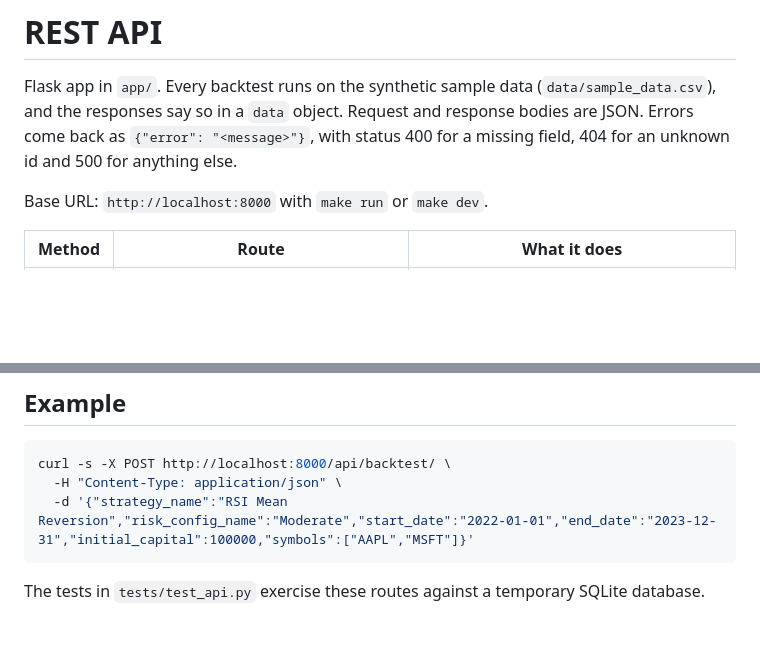
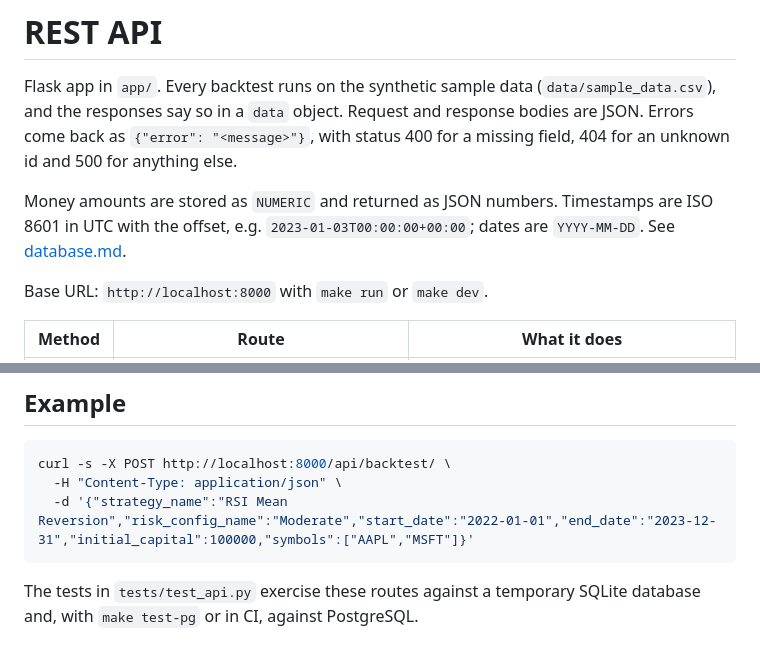
Before and after one commit to lokaz-c/quant, a Markdown page: docs/api.md, 2 parts joined by grey strips. Drawn GitHub-style; blank space fills up the shorter version.

````diff
--- a/docs/api.md
+++ b/docs/api.md
@@ -1,6 +1,8 @@
 # REST API
 
 Flask app in `app/`. Every backtest runs on the synthetic sample data (`data/sample_data.csv`), and the responses say so in a `data` object. Request and response bodies are JSON. Errors come back as `{"error": "<message>"}`, with status 400 for a missing field, 404 for an unknown id and 500 for anything else.
+
+Money amounts are stored as `NUMERIC` and returned as JSON numbers. Timestamps are ISO 8601 in UTC with the offset, e.g. `2023-01-03T00:00:00+00:00`; dates are `YYYY-MM-DD`. See [database.md](database.md).
 
 Base URL: `http://localhost:8000` with `make run` or `make dev`.
 
@@ -85,4 +87,4 @@ curl -s -X POST http://localhost:8000/api/backtest/ \
   -d '{"strategy_name":"RSI Mean Reversion","risk_config_name":"Moderate","start_date":"2022-01-01","end_date":"2023-12-31","initial_capital":100000,"symbols":["AAPL","MSFT"]}'
 ```
 
-The tests in `tests/test_api.py` exercise these routes against a temporary SQLite database.
+The tests in `tests/test_api.py` exercise these routes against a temporary SQLite database and, with `make test-pg` or in CI, against PostgreSQL.
````
Also changed, not shown: README.md (+9 -6 lines), docs/database.md (added, +74 -0 lines).
